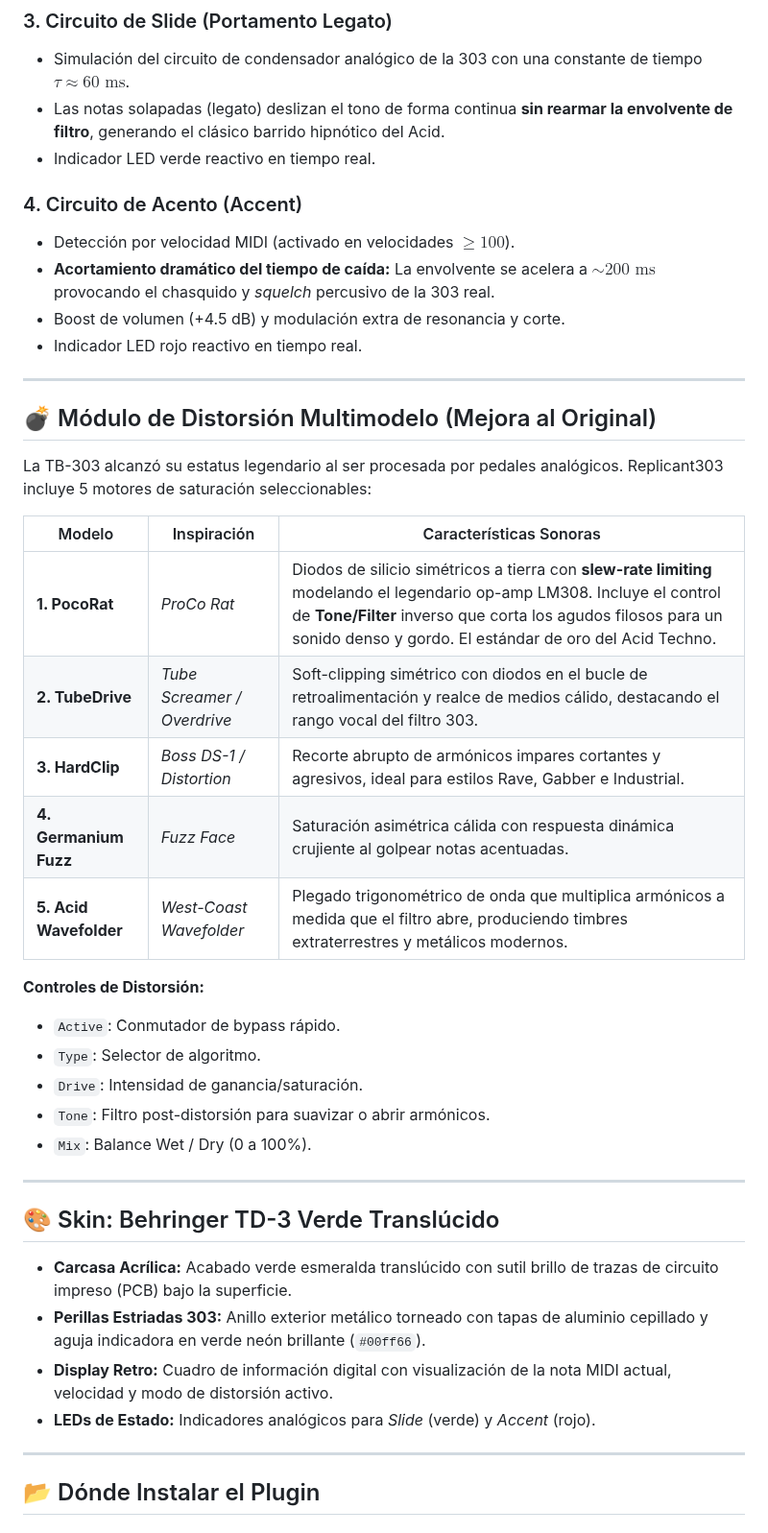
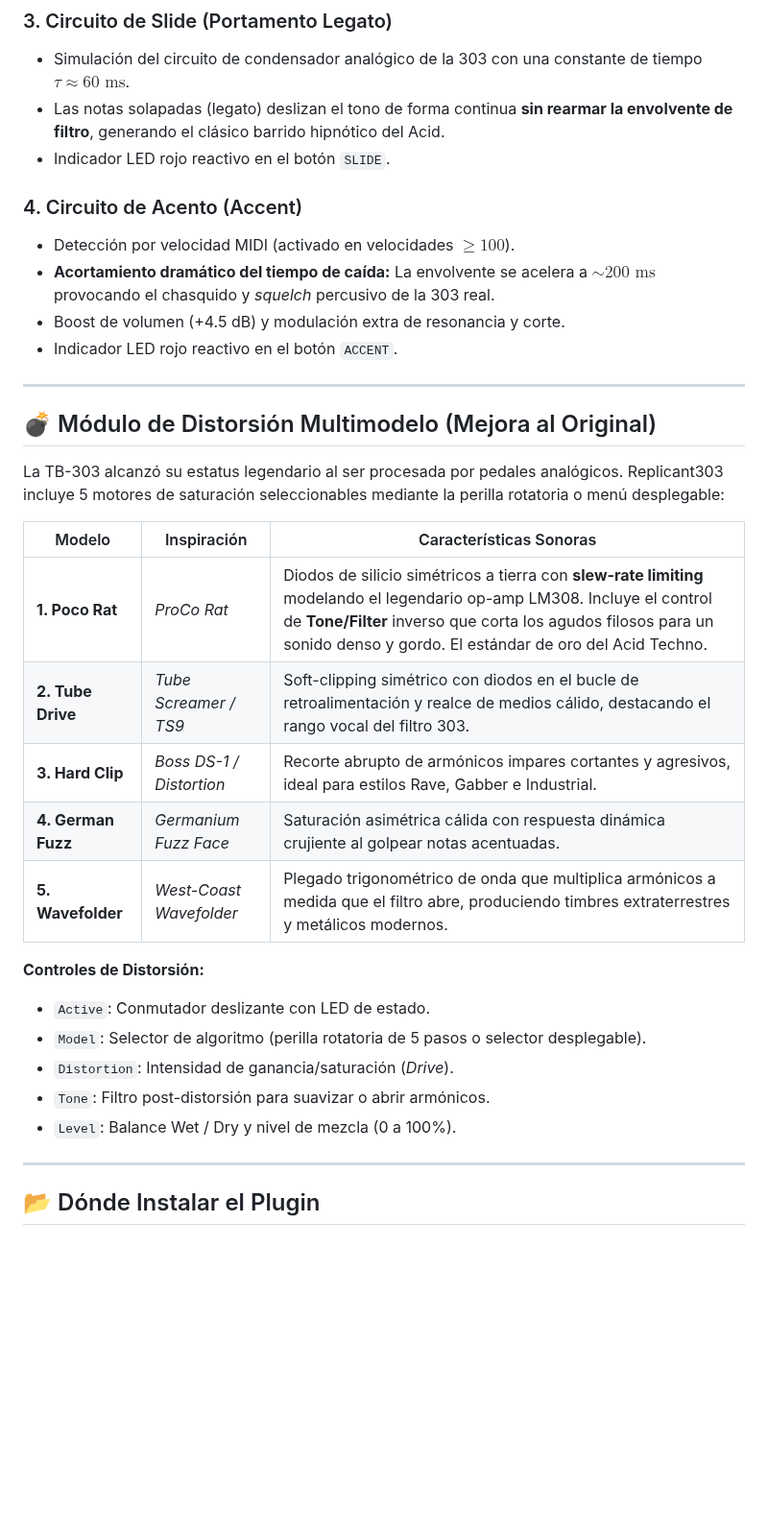
Before and after one commit to DanimanX/Replicant303, a Markdown page: README.md, the part around one of its changes. Shown at 96% size. GitHub-like rendering; blank space fills up the shorter version.

```diff
--- a/README.md
+++ b/README.md
@@ -46,43 +56,34 @@ Combina el modelado analógico fiel de los circuitos originales de la 303 (escal
 ### 3. Circuito de Slide (Portamento Legato)
 * Simulación del circuito de condensador analógico de la 303 con una constante de tiempo $\tau \approx 60\text{ ms}$.
 * Las notas solapadas (legato) deslizan el tono de forma continua **sin rearmar la envolvente de filtro**, generando el clásico barrido hipnótico del Acid.
-* Indicador LED verde reactivo en tiempo real.
+* Indicador LED rojo reactivo en el botón `SLIDE`.
 
 ### 4. Circuito de Acento (Accent)
 * Detección por velocidad MIDI (activado en velocidades $\ge 100$).
 * **Acortamiento dramático del tiempo de caída:** La envolvente se acelera a $\sim 200\text{ ms}$ provocando el chasquido y *squelch* percusivo de la 303 real.
 * Boost de volumen (+4.5 dB) y modulación extra de resonancia y corte.
-* Indicador LED rojo reactivo en tiempo real.
+* Indicador LED rojo reactivo en el botón `ACCENT`.
 
 ---
 
 ## 💣 Módulo de Distorsión Multimodelo (Mejora al Original)
 
-La TB-303 alcanzó su estatus legendario al ser procesada por pedales analógicos. Replicant303 incluye 5 motores de saturación seleccionables:
+La TB-303 alcanzó su estatus legendario al ser procesada por pedales analógicos. Replicant303 incluye 5 motores de saturación seleccionables mediante la perilla rotatoria o menú desplegable:
 
 | Modelo | Inspiración | Características Sonoras |
 |---|---|---|
-| **1. PocoRat** | *ProCo Rat* | Diodos de silicio simétricos a tierra con **slew-rate limiting** modelando el legendario op-amp LM308. Incluye el control de **Tone/Filter** inverso que corta los agudos filosos para un sonido denso y gordo. El estándar de oro del Acid Techno. |
-| **2. TubeDrive** | *Tube Screamer / Overdrive* | Soft-clipping simétrico con diodos en el bucle de retroalimentación y realce de medios cálido, destacando el rango vocal del filtro 303. |
-| **3. HardClip** | *Boss DS-1 / Distortion* | Recorte abrupto de armónicos impares cortantes y agresivos, ideal para estilos Rave, Gabber e Industrial. |
-| **4. Germanium Fuzz** | *Fuzz Face* | Saturación asimétrica cálida con respuesta dinámica crujiente al golpear notas acentuadas. |
-| **5. Acid Wavefolder** | *West-Coast Wavefolder* | Plegado trigonométrico de onda que multiplica armónicos a medida que el filtro abre, produciendo timbres extraterrestres y metálicos modernos. |
+| **1. Poco Rat** | *ProCo Rat* | Diodos de silicio simétricos a tierra con **slew-rate limiting** modelando el legendario op-amp LM308. Incluye el control de **Tone/Filter** inverso que corta los agudos filosos para un sonido denso y gordo. El estándar de oro del Acid Techno. |
+| **2. Tube Drive** | *Tube Screamer / TS9* | Soft-clipping simétrico con diodos en el bucle de retroalimentación y realce de medios cálido, destacando el rango vocal del filtro 303. |
+| **3. Hard Clip** | *Boss DS-1 / Distortion* | Recorte abrupto de armónicos impares cortantes y agresivos, ideal para estilos Rave, Gabber e Industrial. |
+| **4. German Fuzz** | *Germanium Fuzz Face* | Saturación asimétrica cálida con respuesta dinámica crujiente al golpear notas acentuadas. |
+| **5. Wavefolder** | *West-Coast Wavefolder* | Plegado trigonométrico de onda que multiplica armónicos a medida que el filtro abre, produciendo timbres extraterrestres y metálicos modernos. |
 
 **Controles de Distorsión:**
-* `Active`: Conmutador de bypass rápido.
-* `Type`: Selector de algoritmo.
-* `Drive`: Intensidad de ganancia/saturación.
+* `Active`: Conmutador deslizante con LED de estado.
+* `Model`: Selector de algoritmo (perilla rotatoria de 5 pasos o selector desplegable).
+* `Distortion`: Intensidad de ganancia/saturación (*Drive*).
 * `Tone`: Filtro post-distorsión para suavizar o abrir armónicos.
-* `Mix`: Balance Wet / Dry (0 a 100%).
-
----
-
-## 🎨 Skin: Behringer TD-3 Verde Translúcido
-
-* **Carcasa Acrílica:** Acabado verde esmeralda translúcido con sutil brillo de trazas de circuito impreso (PCB) bajo la superficie.
-* **Perillas Estriadas 303:** Anillo exterior metálico torneado con tapas de aluminio cepillado y aguja indicadora en verde neón brillante (`#00ff66`).
-* **Display Retro:** Cuadro de información digital con visualización de la nota MIDI actual, velocidad y modo de distorsión activo.
-* **LEDs de Estado:** Indicadores analógicos para *Slide* (verde) y *Accent* (rojo).
+* `Level`: Balance Wet / Dry y nivel de mezcla (0 a 100%).
 
 ---
 
```
Also changed, not shown: other parts of README.md (+32 -27 lines), assets/replicant303_ui.png (added), 7 other files.
